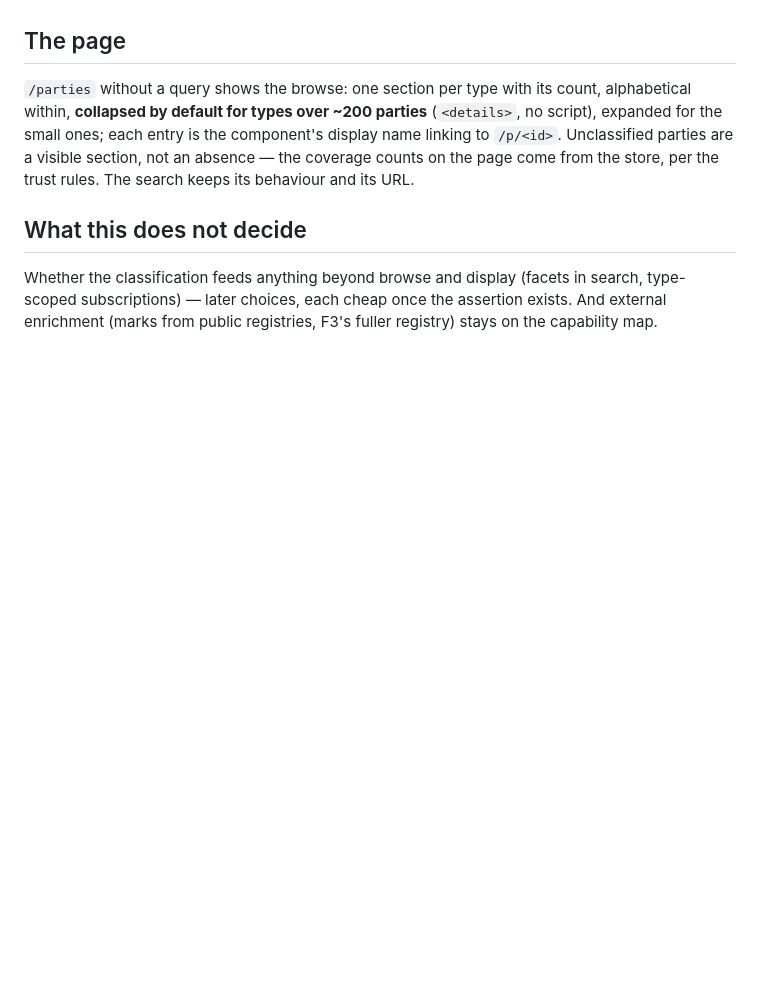
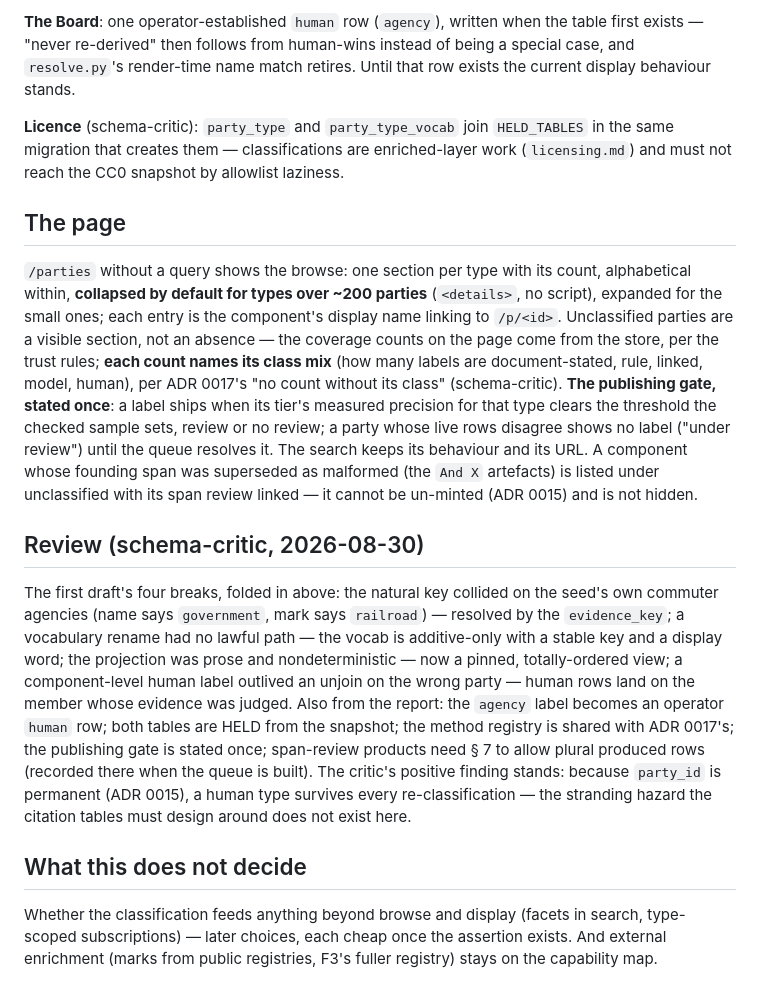
Before and after one commit to RMI-Valuation/docket-yard, a Markdown page: docs/party-types.md, the part around one of its changes. GitHub-like rendering; blank space fills up the shorter version.

```diff
--- a/docs/party-types.md
+++ b/docs/party-types.md
@@ -84,3 +121,11 @@ type; a disagreement inside a component queues for review rather than picking si
+**The Board**: one operator-established `human` row (`agency`), written when the table
+first exists — "never re-derived" then follows from human-wins instead of being a
+special case, and `resolve.py`'s render-time name match retires. Until that row exists
+the current display behaviour stands.
+
+**Licence** (schema-critic): `party_type` and `party_type_vocab` join `HELD_TABLES` in
+the same migration that creates them — classifications are enriched-layer work
+(`licensing.md`) and must not reach the CC0 snapshot by allowlist laziness.
 
 ## The page
 
@@ -88,8 +133,30 @@ type; a disagreement inside a component queues for review rather than picking si
 alphabetical within, **collapsed by default for types over ~200 parties** (`<details>`,
 no script), expanded for the small ones; each entry is the component's display name
 linking to `/p/<id>`. Unclassified parties are a visible section, not an absence — the
-coverage counts on the page come from the store, per the trust rules. The search keeps
-its behaviour and its URL.
+coverage counts on the page come from the store, per the trust rules; **each count names
+its class mix** (how many labels are document-stated, rule, linked, model, human), per
+ADR 0017's "no count without its class" (schema-critic). **The publishing gate, stated
+once**: a label ships when its tier's measured precision for that type clears the
+threshold the checked sample sets, review or no review; a party whose live rows disagree
+shows no label ("under review") until the queue resolves it. The search keeps its
+behaviour and its URL. A component whose founding span was superseded as malformed (the
+`And X` artefacts) is listed under unclassified with its span review linked — it cannot
+be un-minted (ADR 0015) and is not hidden.
+
+## Review (schema-critic, 2026-08-30)
+
+The first draft's four breaks, folded in above: the natural key collided on the seed's
+own commuter agencies (name says `government`, mark says `railroad`) — resolved by the
+`evidence_key`; a vocabulary rename had no lawful path — the vocab is additive-only with
+a stable key and a display word; the projection was prose and nondeterministic — now a
+pinned, totally-ordered view; a component-level human label outlived an unjoin on the
+wrong party — human rows land on the member whose evidence was judged. Also from the
+report: the `agency` label becomes an operator `human` row; both tables are HELD from the
+snapshot; the method registry is shared with ADR 0017's; the publishing gate is stated
+once; span-review products need § 7 to allow plural produced rows (recorded there when
+the queue is built). The critic's positive finding stands: because `party_id` is
+permanent (ADR 0015), a human type survives every re-classification — the stranding
+hazard the citation tables must design around does not exist here.
 
 ## What this does not decide
 
```
Also changed, not shown: other parts of docs/party-types.md (+64 -27 lines).
